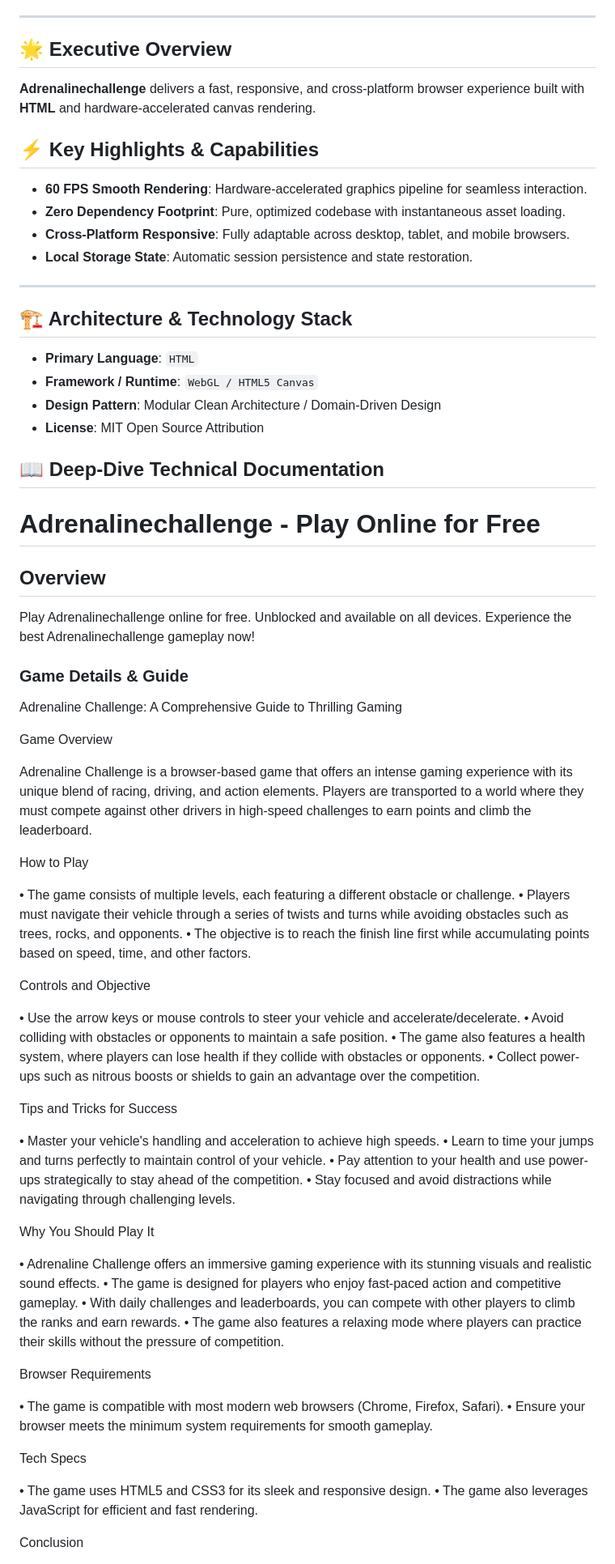
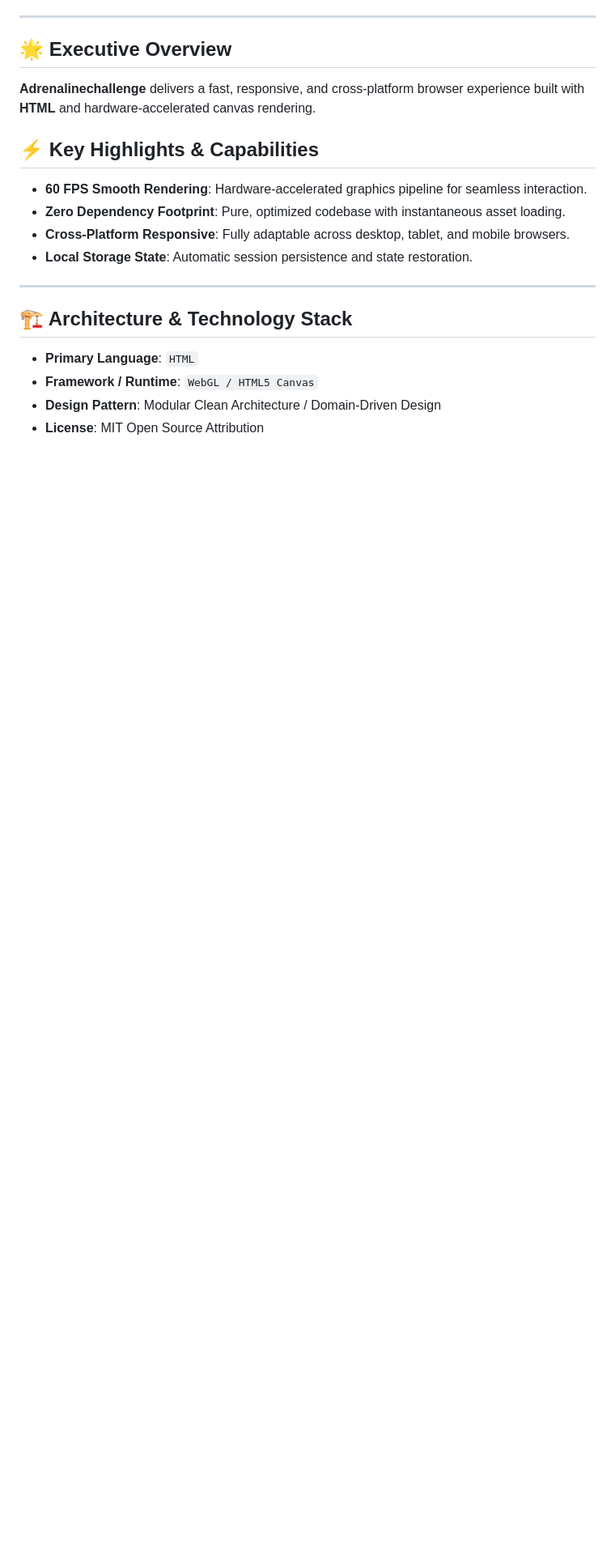
Before and after one commit to hsinidev/adrenalinechallenge, a Markdown page: README.md, the part around one of its changes. Shown at 81% size. GitHub-like rendering; blank space fills up the shorter version.

```diff
--- a/README.md
+++ b/README.md
@@ -25,6 +29,7 @@
 - **Local Storage State**: Automatic session persistence and state restoration.
 
 ---
+
 ## 🏗️ Architecture & Technology Stack
 
 - **Primary Language**: `HTML`
@@ -32,67 +37,3 @@
 - **Design Pattern**: Modular Clean Architecture / Domain-Driven Design
 - **License**: MIT Open Source Attribution
 
-## 📖 Deep-Dive Technical Documentation
-
-# Adrenalinechallenge - Play Online for Free
-
-## Overview
-Play Adrenalinechallenge online for free. Unblocked and available on all devices. Experience the best Adrenalinechallenge gameplay now!
-
-### Game Details & Guide
-Adrenaline Challenge: A Comprehensive Guide to Thrilling Gaming
-
-
-
-Game Overview
-
-
-Adrenaline Challenge is a browser-based game that offers an intense gaming experience with its unique blend of racing, driving, and action elements. Players are transported to a world where they must compete against other drivers in high-speed challenges to earn points and climb the leaderboard.
-
-
-How to Play
-
-• The game consists of multiple levels, each featuring a different obstacle or challenge.
-• Players must navigate their vehicle through a series of twists and turns while avoiding obstacles such as trees, rocks, and opponents.
-• The objective is to reach the finish line first while accumulating points based on speed, time, and other factors.
-
-
-Controls and Objective
-
-• Use the arrow keys or mouse controls to steer your vehicle and accelerate/decelerate.
-• Avoid colliding with obstacles or opponents to maintain a safe position.
-• The game also features a health system, where players can lose health if they collide with obstacles or opponents.
-• Collect power-ups such as nitrous boosts or shields to gain an advantage over the competition.
-
-
-Tips and Tricks for Success
-
-• Master your vehicle's handling and acceleration to achieve high speeds.
-• Learn to time your jumps and turns perfectly to maintain control of your vehicle.
-• Pay attention to your health and use power-ups strategically to stay ahead of the competition.
-• Stay focused and avoid distractions while navigating through challenging levels.
-
-
-Why You Should Play It
-
-• Adrenaline Challenge offers an immersive gaming experience with its stunning visuals and realistic sound effects.
-• The game is designed for players who enjoy fast-paced action and competitive gameplay.
-• With daily challenges and leaderboards, you can compete with other players to climb the ranks and earn rewards.
-• The game also features a relaxing mode where players can practice their skills without the pressure of competition.
-
-
-Browser Requirements
-
-• The game is compatible with most modern web browsers (Chrome, Firefox, Safari).
-• Ensure your browser meets the minimum system requirements for smooth gameplay.
-
-
-Tech Specs
-
-• The game uses HTML5 and CSS3 for its sleek and responsive design.
-• The game also leverages JavaScript for efficient and fast rendering.
-
-
-Conclusion
-
-
```
Also changed, not shown: other parts of README.md (+13 -28 lines).
